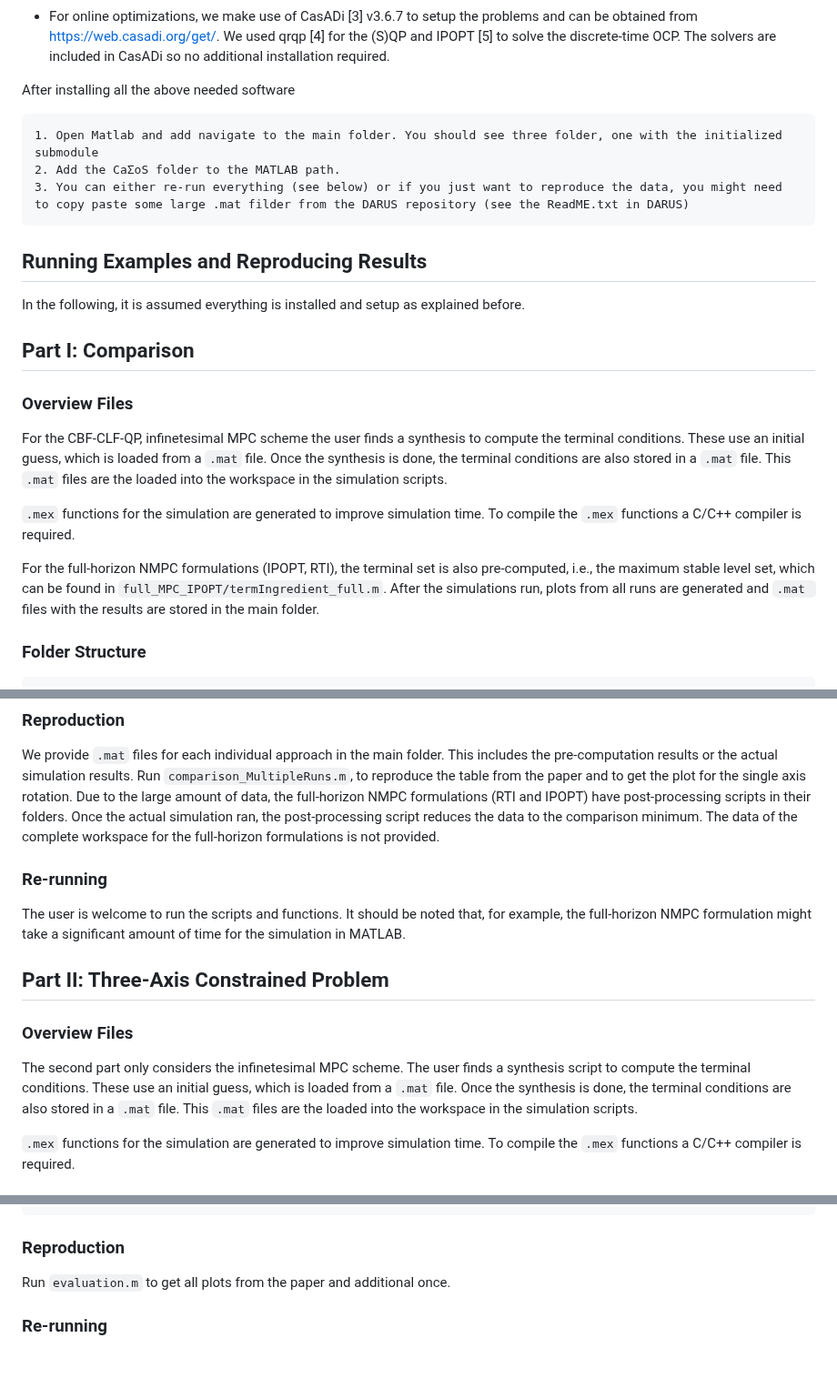
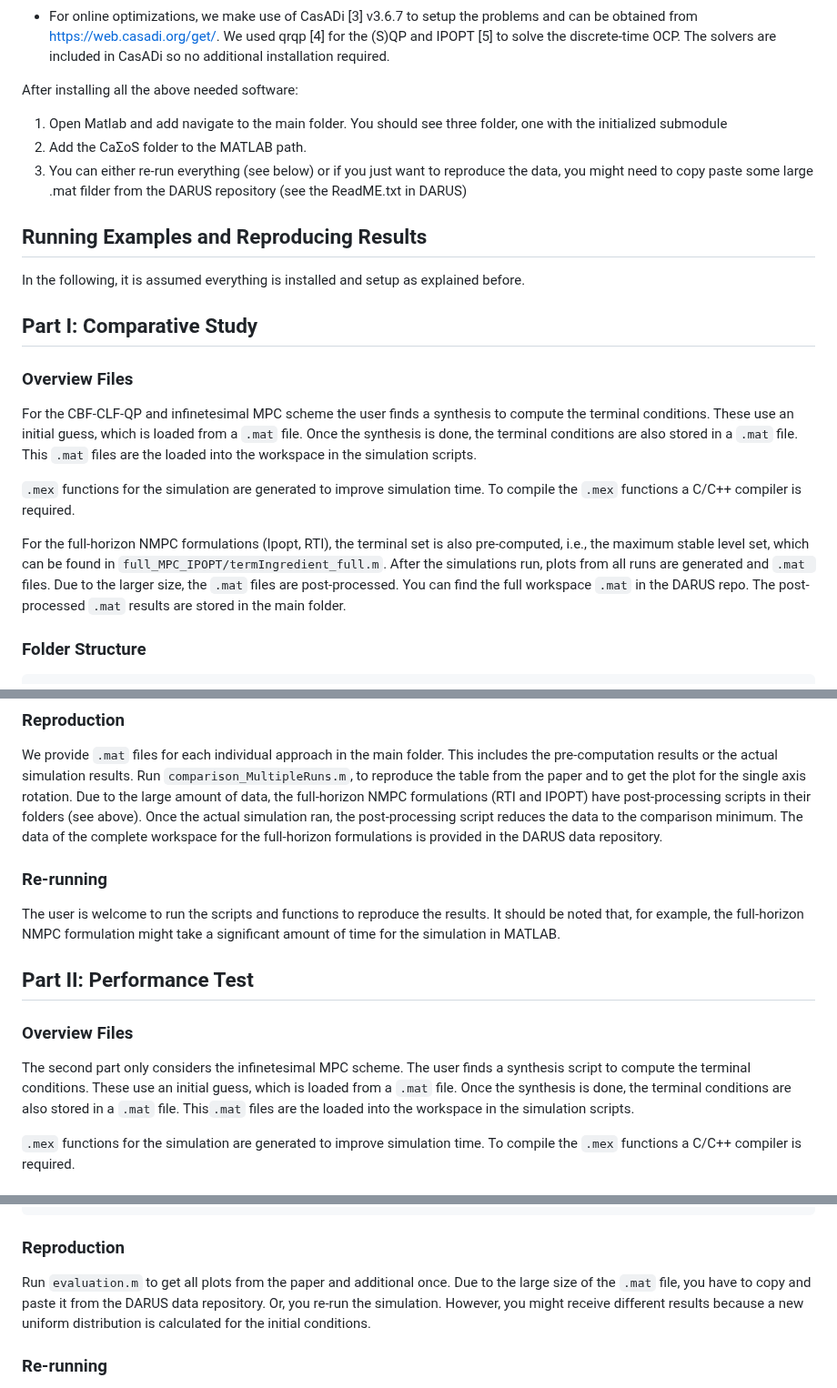
Before and after one commit to iFR-ACSO/TAC25-Inf-MPC, a Markdown page: README.md, 3 parts joined by grey strips. Shown at 91% size. Drawn GitHub-style; blank space fills up the shorter version.

Commit message:
Revise README for clarity and corrections
Updated README to improve clarity and fix typos.

````diff
--- a/README.md
+++ b/README.md
@@ -46,23 +46,23 @@ aforementioned parts is provided.
   The solvers are included in CasADi so no additional installation
   required.
 
-After installing all the above needed software
-```
+After installing all the above needed software:
+
 1. Open Matlab and add navigate to the main folder. You should see three folder, one with the initialized submodule
 2. Add the CaΣoS folder to the MATLAB path.
 3. You can either re-run everything (see below) or if you just want to reproduce the data, you might need to copy paste some large .mat filder from the DARUS repository (see the ReadME.txt in DARUS)
-```
+
 
 ## Running Examples and Reproducing Results
 
 In the following, it is assumed everything is installed and setup as
 explained before.
 
-## Part I: Comparison
+## Part I: Comparative Study
 
 ### Overview Files
 
-For the CBF-CLF-QP, infinetesimal MPC scheme the user finds a synthesis
+For the CBF-CLF-QP and infinetesimal MPC scheme the user finds a synthesis
 to compute the terminal conditions. These use an initial guess, which is
 loaded from a `.mat` file. Once the synthesis is done, the terminal
 conditions are also stored in a `.mat` file. This `.mat` files are the
@@ -71,10 +71,10 @@ loaded into the workspace in the simulation scripts.
 `.mex` functions for the simulation are generated to improve simulation
 time. To compile the `.mex` functions a C/C++ compiler is required.
 
-For the full-horizon NMPC formulations (IPOPT, RTI), the terminal set is
+For the full-horizon NMPC formulations (Ipopt, RTI), the terminal set is
 also pre-computed, i.e., the maximum stable level set, which can be
 found in `full_MPC_IPOPT/termIngredient_full.m`. After the simulations
-run, plots from all runs are generated and `.mat ` files with the
+run, plots from all runs are generated and `.mat ` files. Due to the larger size, the `.mat` files are post-processed. You can find the full workspace `.mat` in the DARUS repo. The post-processed `.mat`
 results are stored in the main folder.
 
 ### Folder Structure
@@ -98,25 +98,25 @@ actual simulation results. Run `comparison_MultipleRuns.m`, to reproduce
 the table from the paper and to get the plot for the single axis
 rotation. Due to the large amount of data, the full-horizon NMPC
 formulations (RTI and IPOPT) have post-processing scripts in their
-folders. Once the actual simulation ran, the post-processing script
+folders (see above). Once the actual simulation ran, the post-processing script
 reduces the data to the comparison minimum. The data of the complete
-workspace for the full-horizon formulations is not provided.
+workspace for the full-horizon formulations is provided in the DARUS data repository.
 
 ### Re-running
 
-The user is welcome to run the scripts and functions. It should be noted
+The user is welcome to run the scripts and functions to reproduce the results. It should be noted
 that, for example, the full-horizon NMPC formulation might take a
 significant amount of time for the simulation in MATLAB.
 
-## Part II: Three-Axis Constrained Problem
+## Part II: Performance Test
 
 ### Overview Files
 
 The second part only considers the infinetesimal MPC scheme. The user
 finds a synthesis script to compute the terminal conditions. These use an
 initial guess, which is loaded from a `.mat` file. Once the synthesis is
-done, the terminal conditions are also stored in a `.mat` file. This
-`.mat` files are the loaded into the workspace in the simulation
+done, the terminal conditions are also stored in a `.mat` file.
+This`.mat` files are the loaded into the workspace in the simulation
 scripts.
 
 `.mex` functions for the simulation are generated to improve simulation
@@ -137,7 +137,7 @@ Three-Axis_constrained_quartic_compFun/
 
 ### Reproduction
 
-Run `evaluation.m` to get all plots from the paper and additional once.
+Run `evaluation.m` to get all plots from the paper and additional once. Due to the large size of the `.mat` file, you have to copy and paste it from the DARUS data repository. Or, you re-run the simulation. However, you might receive different results because a new uniform distribution is calculated for the initial conditions.
 
 ### Re-running
 
````
